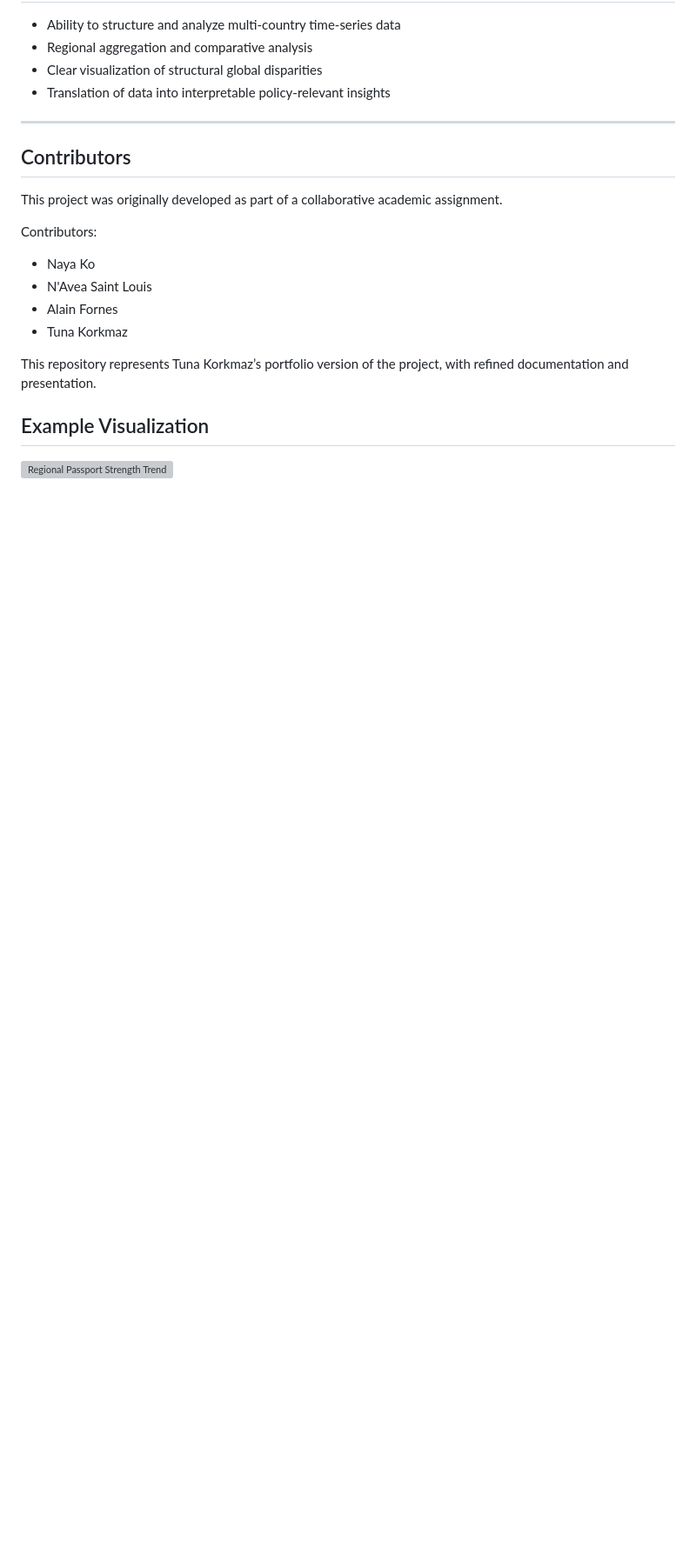
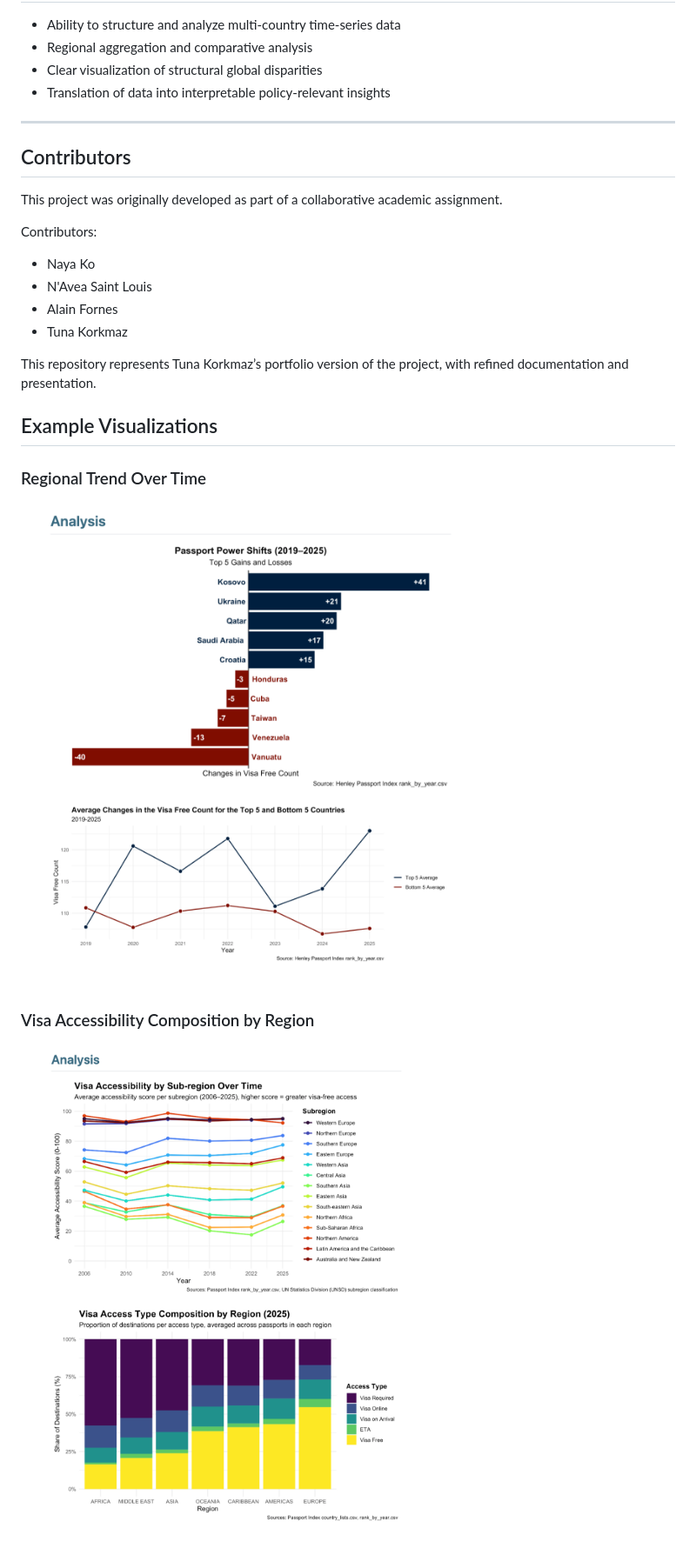
Before and after one commit to tunakorkmaz1/Passport-Strength, a Markdown page: README.md, the part around the change. Shown at 87% size. Drawn GitHub-style; blank space fills up the shorter version; grey boxes are pictures that could not be loaded.

```diff
--- a/README.md
+++ b/README.md
@@ -99,6 +99,12 @@ Contributors:
 
 This repository represents Tuna Korkmaz’s portfolio version of the project, with refined documentation and presentation.
 
-## Example Visualization
+## Example Visualizations
 
-![Regional Passport Strength Trend](images/Analysis_1.png)
+### Regional Trend Over Time
+
+![Passport Strength Trend](images/analysis1.png)
+
+### Visa Accessibility Composition by Region
+
+![Visa Accessibility Breakdown](images/analysis2.png)
```
